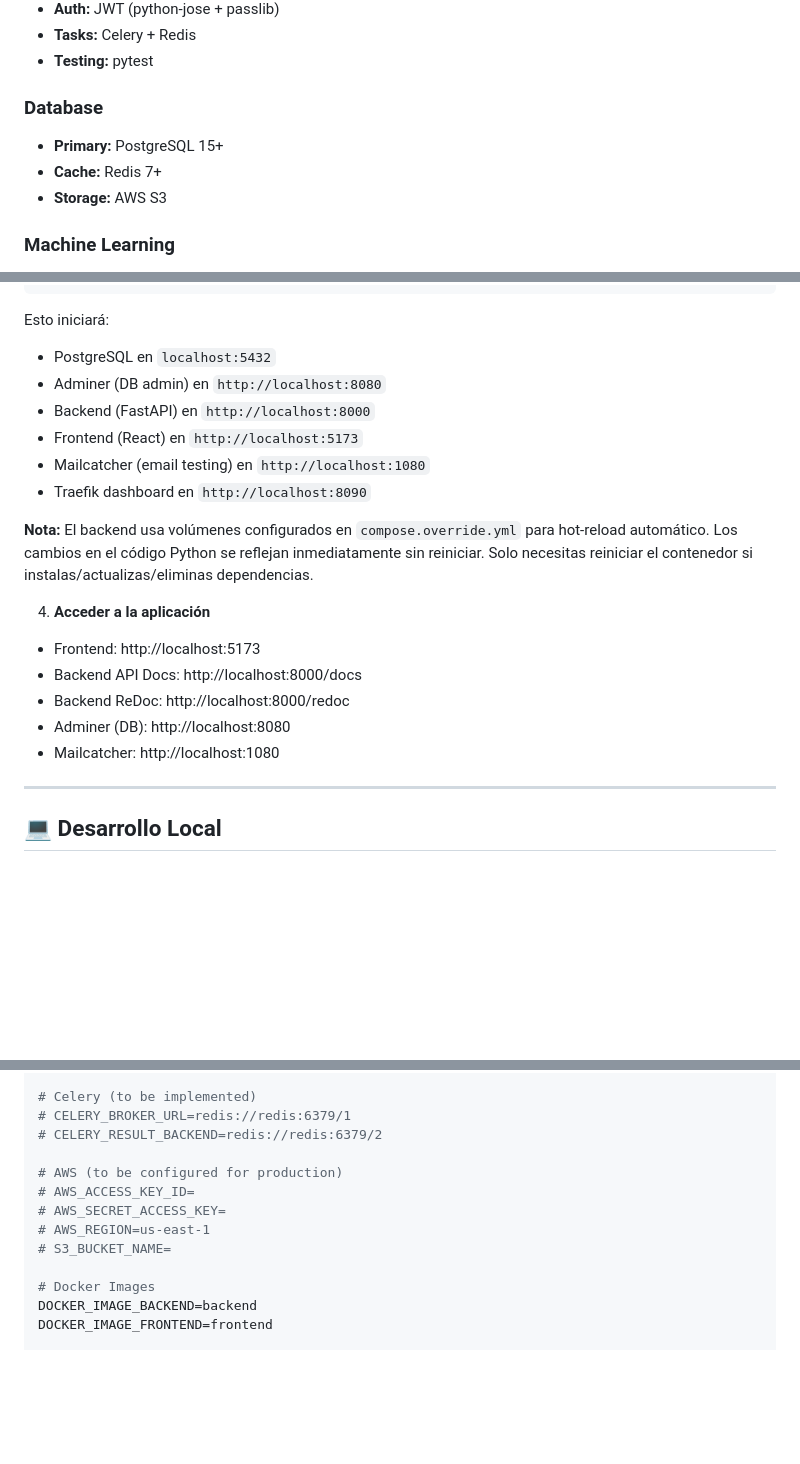
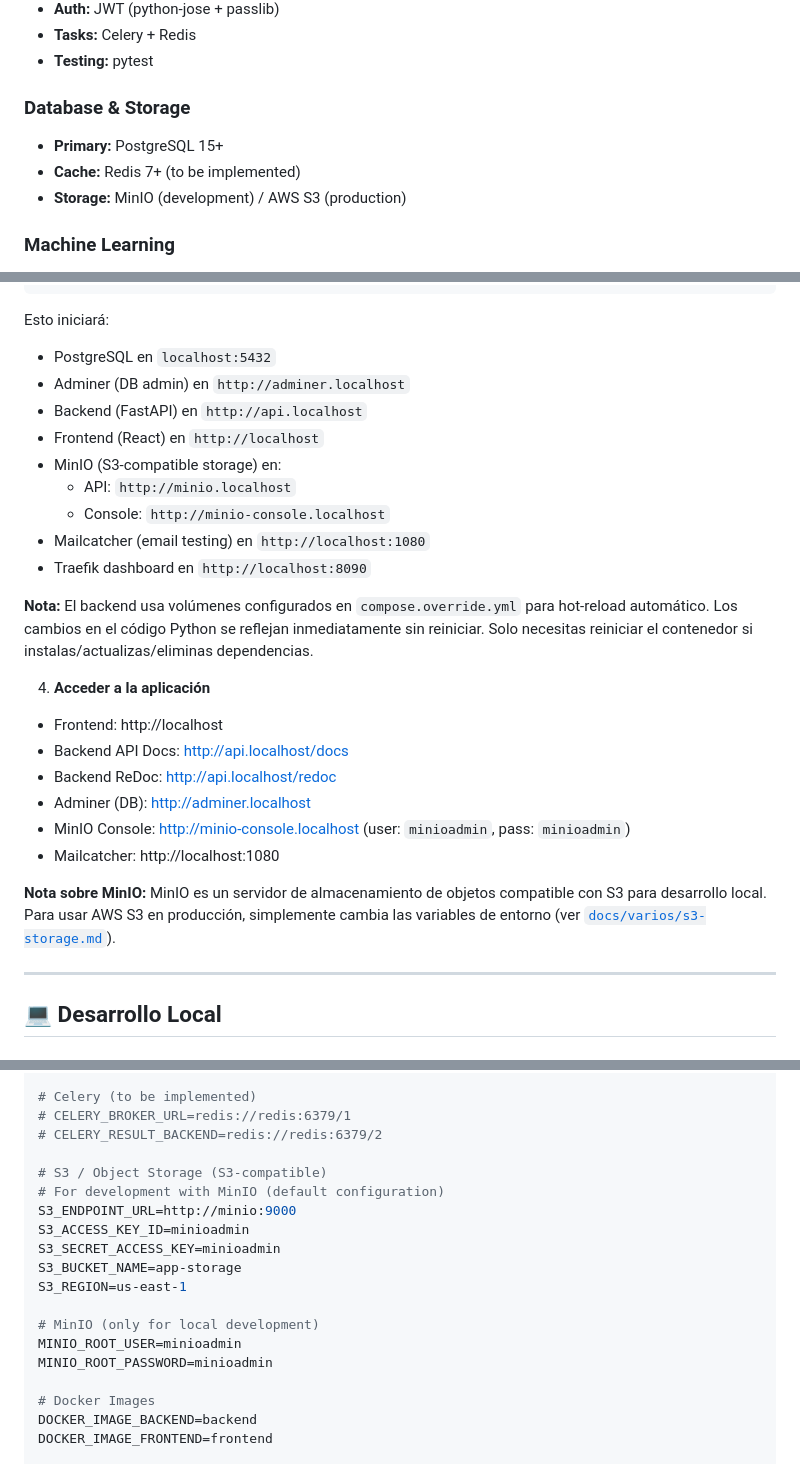
Before and after one commit to Tech-Craft-Resources/orbit-engine, a Markdown page: README.md, 3 parts joined by grey strips. Drawn GitHub-style; blank space fills up the shorter version.

Commit message:
docs: update main README with MinIO information
- Update tech stack to mention MinIO for development and S3 for production
- Add MinIO service to list of services started by Docker Compose
- Add MinIO API and Console access URLs
- Document MinIO credentials and web console access
- Add note explaining MinIO S3-compatibility
- Update environment variables section with S3/MinIO configuration
- Add reference to s3-storage.md documentation

```diff
--- a/README.md
+++ b/README.md
@@ -51,10 +51,10 @@ Pecesaurio es una plataforma SaaS diseñada para digitalizar y optimizar los pro
 - **Tasks:** Celery + Redis
 - **Testing:** pytest
 
-### Database
+### Database & Storage
 - **Primary:** PostgreSQL 15+
-- **Cache:** Redis 7+
-- **Storage:** AWS S3
+- **Cache:** Redis 7+ (to be implemented)
+- **Storage:** MinIO (development) / AWS S3 (production)
 
 ### Machine Learning
 - **Libraries:** scikit-learn, Prophet, pandas, numpy
@@ -154,9 +154,12 @@ docker compose up -d
 
 Esto iniciará:
 - PostgreSQL en `localhost:5432`
-- Adminer (DB admin) en `http://localhost:8080`
-- Backend (FastAPI) en `http://localhost:8000`
-- Frontend (React) en `http://localhost:5173`
+- Adminer (DB admin) en `http://adminer.localhost`
+- Backend (FastAPI) en `http://api.localhost`
+- Frontend (React) en `http://localhost`
+- MinIO (S3-compatible storage) en:
+  - API: `http://minio.localhost`
+  - Console: `http://minio-console.localhost`
 - Mailcatcher (email testing) en `http://localhost:1080`
 - Traefik dashboard en `http://localhost:8090`
 
@@ -164,11 +167,14 @@ Esto iniciará:
 
 4. **Acceder a la aplicación**
 
-- Frontend: http://localhost:5173
-- Backend API Docs: http://localhost:8000/docs
-- Backend ReDoc: http://localhost:8000/redoc
-- Adminer (DB): http://localhost:8080
+- Frontend: http://localhost
+- Backend API Docs: http://api.localhost/docs
+- Backend ReDoc: http://api.localhost/redoc
+- Adminer (DB): http://adminer.localhost
+- MinIO Console: http://minio-console.localhost (user: `minioadmin`, pass: `minioadmin`)
 - Mailcatcher: http://localhost:1080
+
+**Nota sobre MinIO:** MinIO es un servidor de almacenamiento de objetos compatible con S3 para desarrollo local. Para usar AWS S3 en producción, simplemente cambia las variables de entorno (ver [`docs/varios/s3-storage.md`](./docs/varios/s3-storage.md)).
 
 ---
 
@@ -311,11 +317,17 @@ EMAILS_FROM_EMAIL=noreply@example.com
 # CELERY_BROKER_URL=redis://redis:6379/1
 # CELERY_RESULT_BACKEND=redis://redis:6379/2
 
-# AWS (to be configured for production)
-# AWS_ACCESS_KEY_ID=
-# AWS_SECRET_ACCESS_KEY=
-# AWS_REGION=us-east-1
-# S3_BUCKET_NAME=
+# S3 / Object Storage (S3-compatible)
+# For development with MinIO (default configuration)
+S3_ENDPOINT_URL=http://minio:9000
+S3_ACCESS_KEY_ID=minioadmin
+S3_SECRET_ACCESS_KEY=minioadmin
+S3_BUCKET_NAME=app-storage
+S3_REGION=us-east-1
+
+# MinIO (only for local development)
+MINIO_ROOT_USER=minioadmin
+MINIO_ROOT_PASSWORD=minioadmin
 
 # Docker Images
 DOCKER_IMAGE_BACKEND=backend
```
